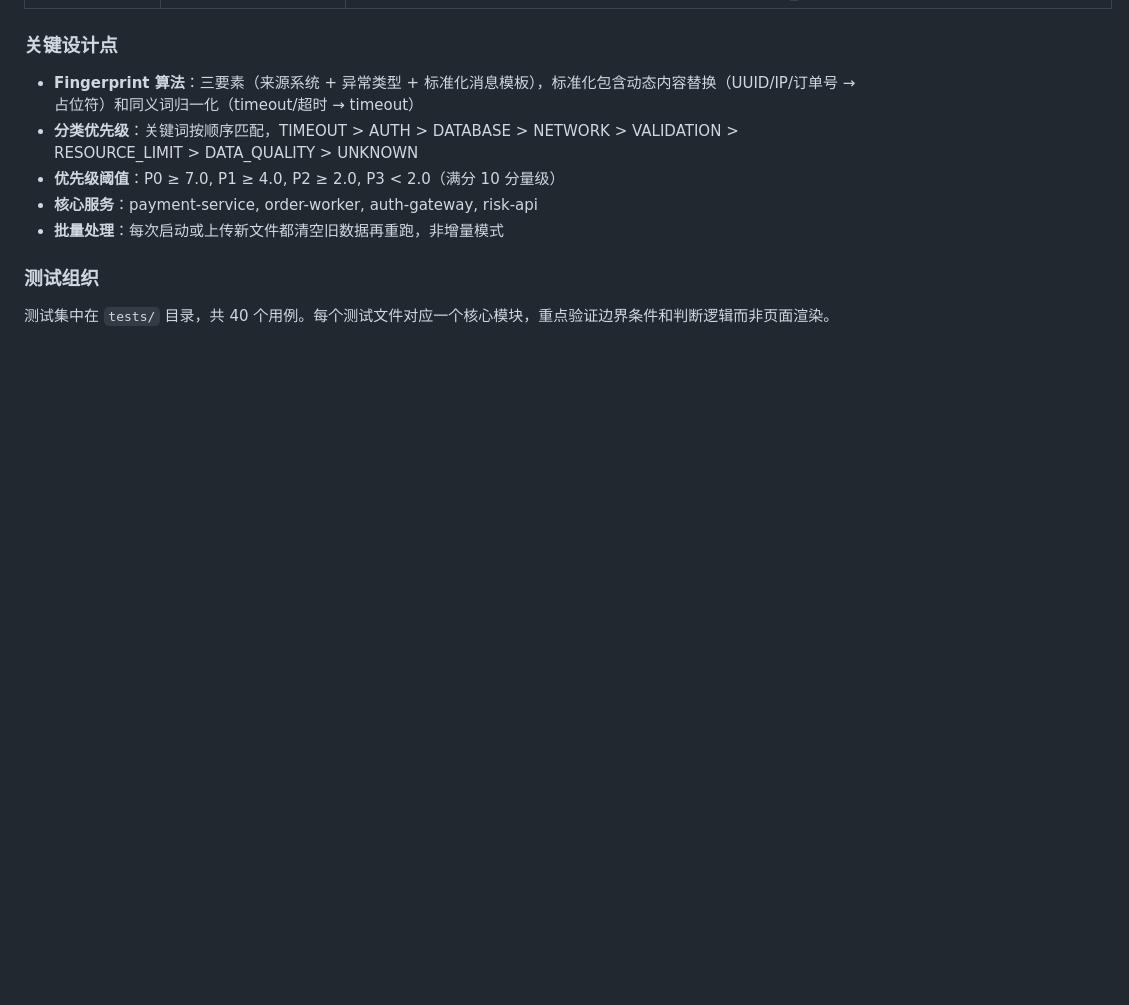
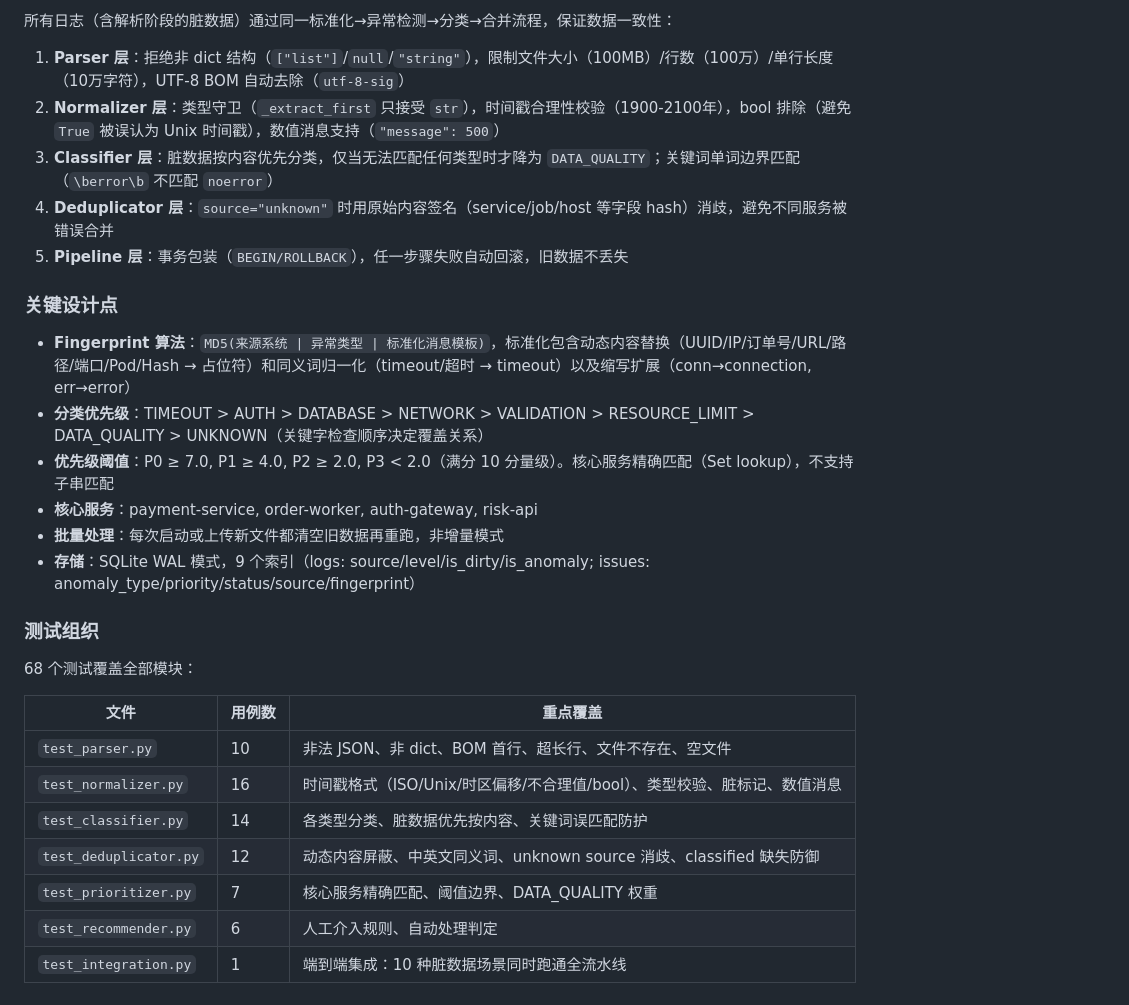
Before and after one commit to wswhhhc/log-triage-tool, a Markdown page: CLAUDE.md, the part around one of its changes. Drawn GitHub-style; blank space fills up the shorter version.

```diff
--- a/CLAUDE.md
+++ b/CLAUDE.md
@@ -49,12 +83,30 @@ pytest tests/test_classifier.py::test_classify_timeout_before_database -v
+所有日志（含解析阶段的脏数据）通过同一标准化→异常检测→分类→合并流程，保证数据一致性：
+
+1. **Parser 层**：拒绝非 dict 结构（`["list"]`/`null`/`"string"`），限制文件大小（100MB）/行数（100万）/单行长度（10万字符），UTF-8 BOM 自动去除（`utf-8-sig`）
+2. **Normalizer 层**：类型守卫（`_extract_first` 只接受 `str`），时间戳合理性校验（1900-2100年），bool 排除（避免 `True` 被误认为 Unix 时间戳），数值消息支持（`"message": 500`）
+3. **Classifier 层**：脏数据按内容优先分类，仅当无法匹配任何类型时才降为 `DATA_QUALITY`；关键词单词边界匹配（`\berror\b` 不匹配 `noerror`）
+4. **Deduplicator 层**：`source="unknown"` 时用原始内容签名（service/job/host 等字段 hash）消歧，避免不同服务被错误合并
+5. **Pipeline 层**：事务包装（`BEGIN/ROLLBACK`），任一步骤失败自动回滚，旧数据不丢失
 
 ### 关键设计点
 
-- **Fingerprint 算法**：三要素（来源系统 + 异常类型 + 标准化消息模板），标准化包含动态内容替换（UUID/IP/订单号 → 占位符）和同义词归一化（timeout/超时 → timeout）
-- **分类优先级**：关键词按顺序匹配，TIMEOUT > AUTH > DATABASE > NETWORK > VALIDATION > RESOURCE_LIMIT > DATA_QUALITY > UNKNOWN
-- **优先级阈值**：P0 ≥ 7.0, P1 ≥ 4.0, P2 ≥ 2.0, P3 < 2.0（满分 10 分量级）
+- **Fingerprint 算法**：`MD5(来源系统 | 异常类型 | 标准化消息模板)`，标准化包含动态内容替换（UUID/IP/订单号/URL/路径/端口/Pod/Hash → 占位符）和同义词归一化（timeout/超时 → timeout）以及缩写扩展（conn→connection, err→error）
+- **分类优先级**：TIMEOUT > AUTH > DATABASE > NETWORK > VALIDATION > RESOURCE_LIMIT > DATA_QUALITY > UNKNOWN（关键字检查顺序决定覆盖关系）
+- **优先级阈值**：P0 ≥ 7.0, P1 ≥ 4.0, P2 ≥ 2.0, P3 < 2.0（满分 10 分量级）。核心服务精确匹配（Set lookup），不支持子串匹配
 - **核心服务**：payment-service, order-worker, auth-gateway, risk-api
 - **批量处理**：每次启动或上传新文件都清空旧数据再重跑，非增量模式
+- **存储**：SQLite WAL 模式，9 个索引（logs: source/level/is_dirty/is_anomaly; issues: anomaly_type/priority/status/source/fingerprint）
 
 ### 测试组织
 
-测试集中在 `tests/` 目录，共 40 个用例。每个测试文件对应一个核心模块，重点验证边界条件和判断逻辑而非页面渲染。
+68 个测试覆盖全部模块：
+
+| 文件 | 用例数 | 重点覆盖 |
+|------|--------|---------|
+| `test_parser.py` | 10 | 非法 JSON、非 dict、BOM 首行、超长行、文件不存在、空文件 |
+| `test_normalizer.py` | 16 | 时间戳格式（ISO/Unix/时区偏移/不合理值/bool）、类型校验、脏标记、数值消息 |
+| `test_classifier.py` | 14 | 各类型分类、脏数据优先按内容、关键词误匹配防护 |
+| `test_deduplicator.py` | 12 | 动态内容屏蔽、中英文同义词、unknown source 消歧、classified 缺失防御 |
+| `test_prioritizer.py` | 7 | 核心服务精确匹配、阈值边界、DATA_QUALITY 权重 |
+| `test_recommender.py` | 6 | 人工介入规则、自动处理判定 |
+| `test_integration.py` | 1 | 端到端集成：10 种脏数据场景同时跑通全流水线 |
```
Also changed, not shown: other parts of CLAUDE.md (+51 -17 lines), README.md (+100 -99 lines).
